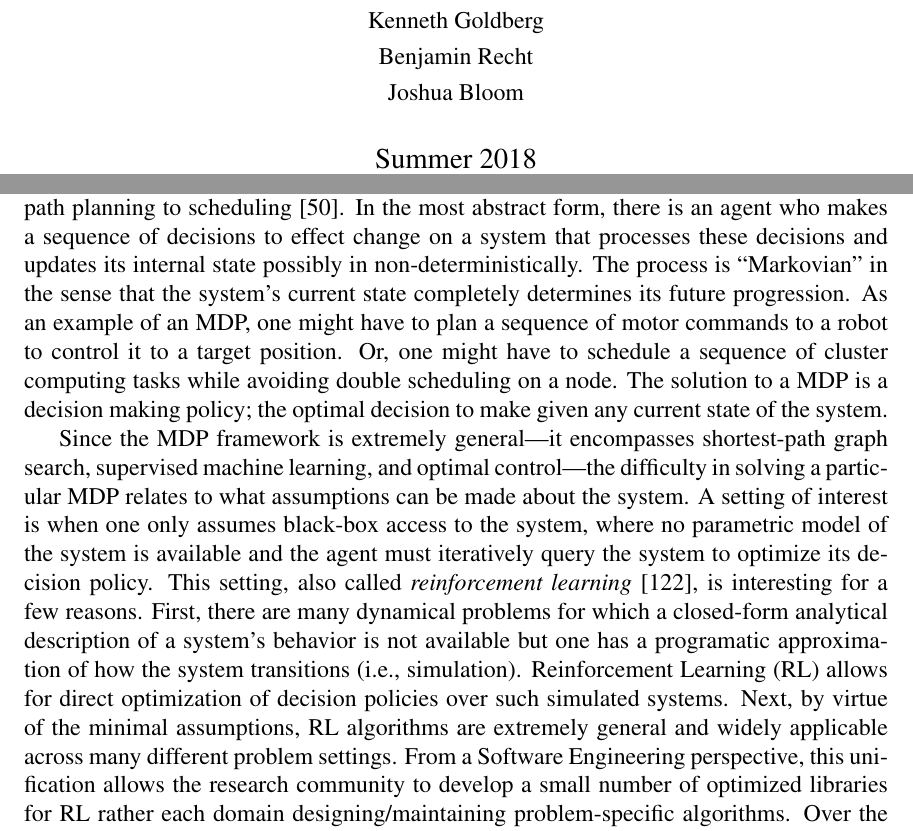
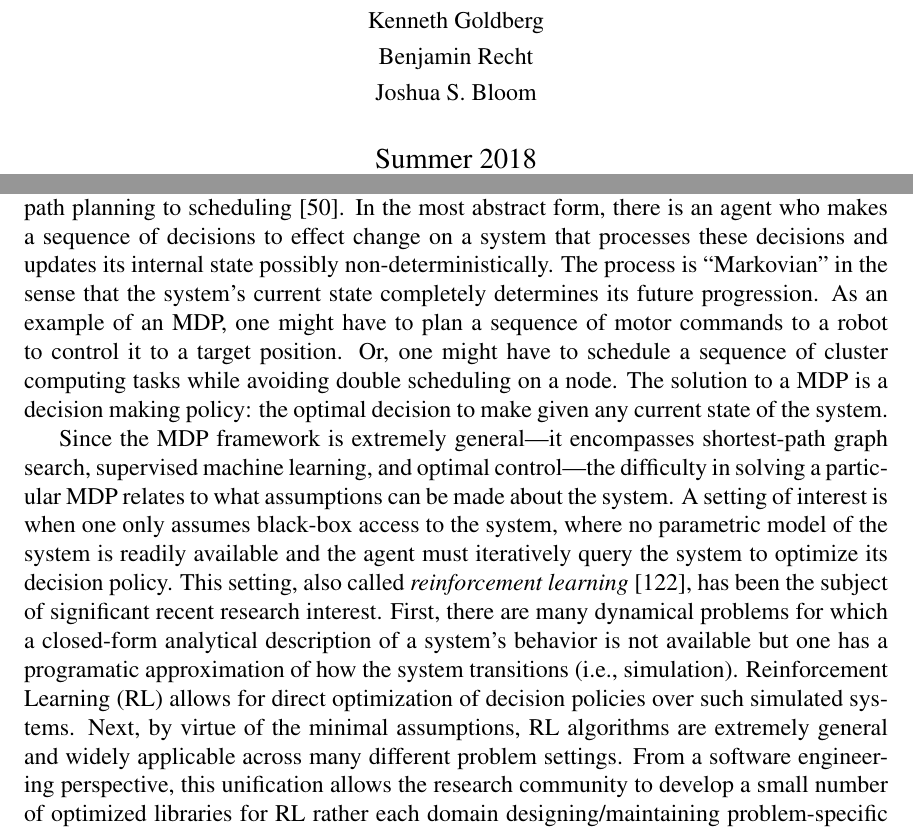
Before and after one commit to sjyk/dissertation, a LaTeX thesis (scifile.tex, which reads introduction.tex): two parts of pages 1 and 5 of 173, joined at a grey line, cut so that both start at the same text. Compiled offline with pdfLaTeX.

Commit message:
Updates from ShareLaTeX

```diff
--- a/introduction.tex
+++ b/introduction.tex
@@ -1,16 +1,16 @@
 \setcounter{secnumdepth}{0}
 \chapter{Introduction}
-Bellman's ``Principle of Optimality'' and the characterization of dynamic programming is one of the most important results in computing~\cite{bellman2013dynamic}. Its importance stems from the ubiquity of Markovian decision processes (MDPs), which formalize a wide range of problems from path planning to scheduling~\cite{howard1966dynamic}. In the most abstract form, there is an agent who makes a sequence of decisions to effect change on a system that processes these decisions and updates its internal state possibly in non-deterministically.
+Bellman's ``Principle of Optimality'' and the characterization of dynamic programming is one of the most important results in computing~\cite{bellman2013dynamic}. Its importance stems from the ubiquity of Markovian decision processes (MDPs), which formalize a wide range of problems from path planning to scheduling~\cite{howard1966dynamic}. In the most abstract form, there is an agent who makes a sequence of decisions to effect change on a system that processes these decisions and updates its internal state possibly non-deterministically.
 The process is ``Markovian'' in the sense that the system's current state completely determines its future progression. As an example of an MDP, one might have to plan a sequence of motor commands to a robot to control it to a target position. Or, one might have to schedule a sequence of cluster computing tasks while avoiding double scheduling on a node.
-The solution to a MDP is a decision making policy; the optimal decision to make given any current state of the system.
+The solution to a MDP is a decision making policy: the optimal decision to make given any current state of the system.
 
 Since the MDP framework is extremely general---it encompasses shortest-path graph search, supervised machine learning, and optimal control---the difficulty in solving a particular MDP relates to what assumptions can be made about the system.
-A setting of interest is when one only assumes black-box access to the system, where no parametric model of the system is available and the agent must iteratively query the system to optimize its decision policy.
-This setting, also called \emph{reinforcement learning}~\cite{sutton1998reinforcement}, is interesting for a few reasons.
+A setting of interest is when one only assumes black-box access to the system, where no parametric model of the system is readily available and the agent must iteratively query the system to optimize its decision policy.
+This setting, also called \emph{reinforcement learning}~\cite{sutton1998reinforcement}, has been the subject of significant recent research interest.
 First, there are many dynamical problems for which a closed-form analytical description of a system's behavior is not available but one has a programatic approximation of how the system transitions (i.e., simulation).
 Reinforcement Learning (RL) allows for direct optimization of decision policies over such simulated systems.
 Next, by virtue of the minimal assumptions, RL algorithms are extremely general and widely applicable across many different problem settings.
-From a Software Engineering perspective, this unification allows the research community to develop a small number of optimized libraries for RL rather each domain designing/maintaining problem-specific algorithms.
+From a software engineering perspective, this unification allows the research community to develop a small number of optimized libraries for RL rather each domain designing/maintaining problem-specific algorithms.
 Over the last few years, the combination deep neural networks and reinforcement learning, or Deep RL, have emerged as in robotics, AI, and machine learning as an important area of research~\cite{mnih2015human,silver2017mastering, sunderhauf2018limits, stoica2017berkeley}.
 Deep RL correlates features of states to successful decisions using neural networks.
 
--- a/scifile.tex
+++ b/scifile.tex
@@ -89,7 +89,7 @@ requirements for the degree of:}\\
 \normalsize{Committee in charge: }\\
 \normalsize{Kenneth Goldberg}\\
 \normalsize{Benjamin Recht}\\
-\normalsize{Joshua Bloom}\\
+\normalsize{Joshua S. Bloom}\\
 }
 
 \date{Summer 2018}
```
